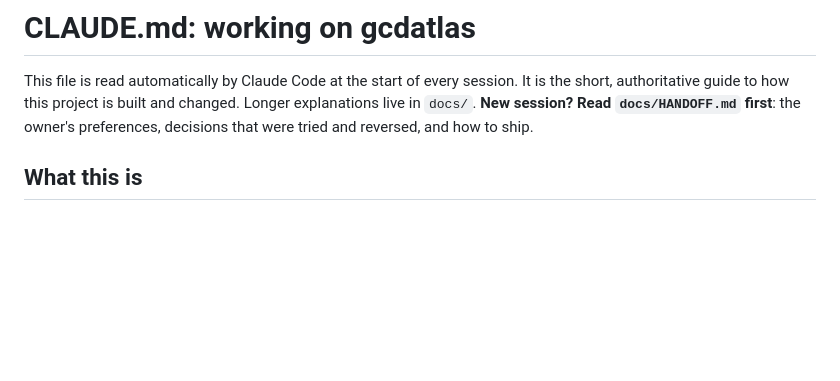
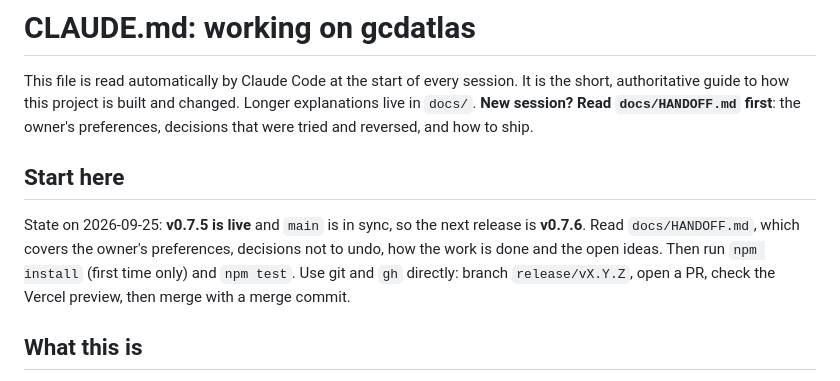
Before and after one commit to eshin087/gcdatlas, a Markdown page: CLAUDE.md, the part around the change. Drawn GitHub-style; blank space fills up the shorter version.

```diff
--- a/CLAUDE.md
+++ b/CLAUDE.md
@@ -1,6 +1,10 @@
 # CLAUDE.md: working on gcdatlas
 
 This file is read automatically by Claude Code at the start of every session. It is the short, authoritative guide to how this project is built and changed. Longer explanations live in `docs/`. **New session? Read `docs/HANDOFF.md` first**: the owner's preferences, decisions that were tried and reversed, and how to ship.
+
+## Start here
+
+State on 2026-09-25: **v0.7.5 is live** and `main` is in sync, so the next release is **v0.7.6**. Read `docs/HANDOFF.md`, which covers the owner's preferences, decisions not to undo, how the work is done and the open ideas. Then run `npm install` (first time only) and `npm test`. Use git and `gh` directly: branch `release/vX.Y.Z`, open a PR, check the Vercel preview, then merge with a merge commit.
 
 ## What this is
 
```
Also changed, not shown: docs/HANDOFF.md (+20 -2 lines).
